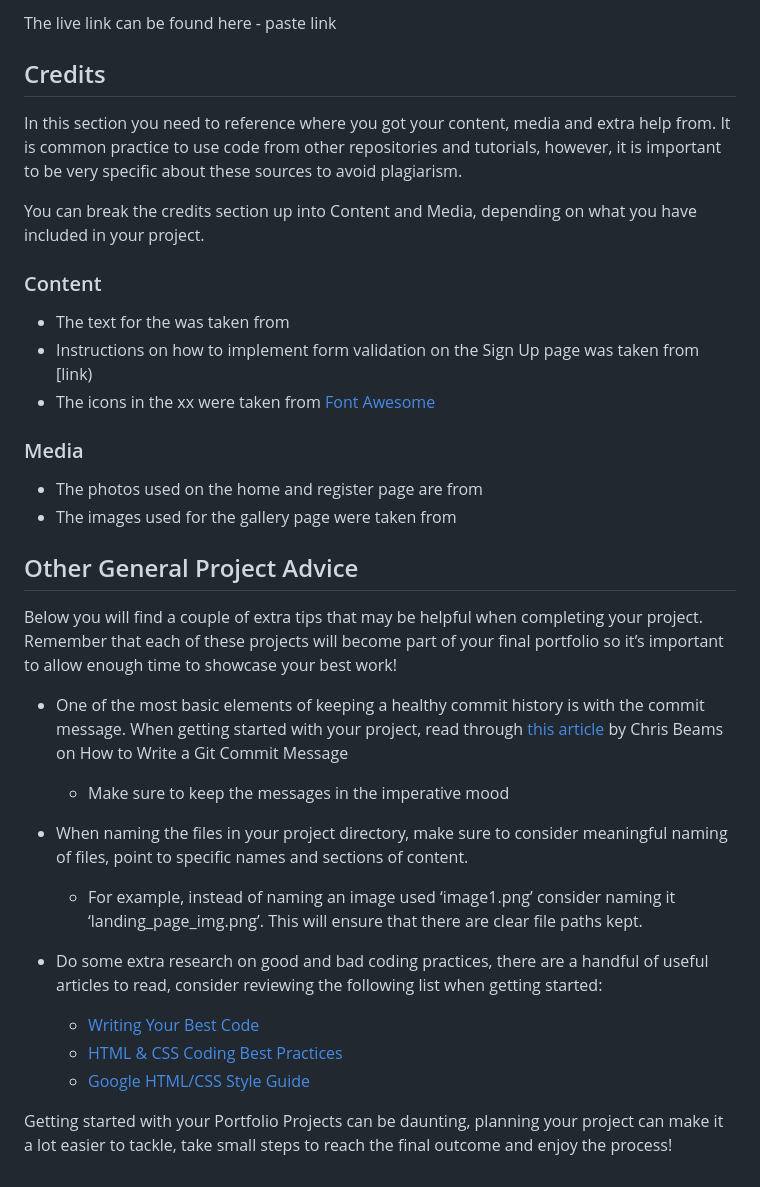
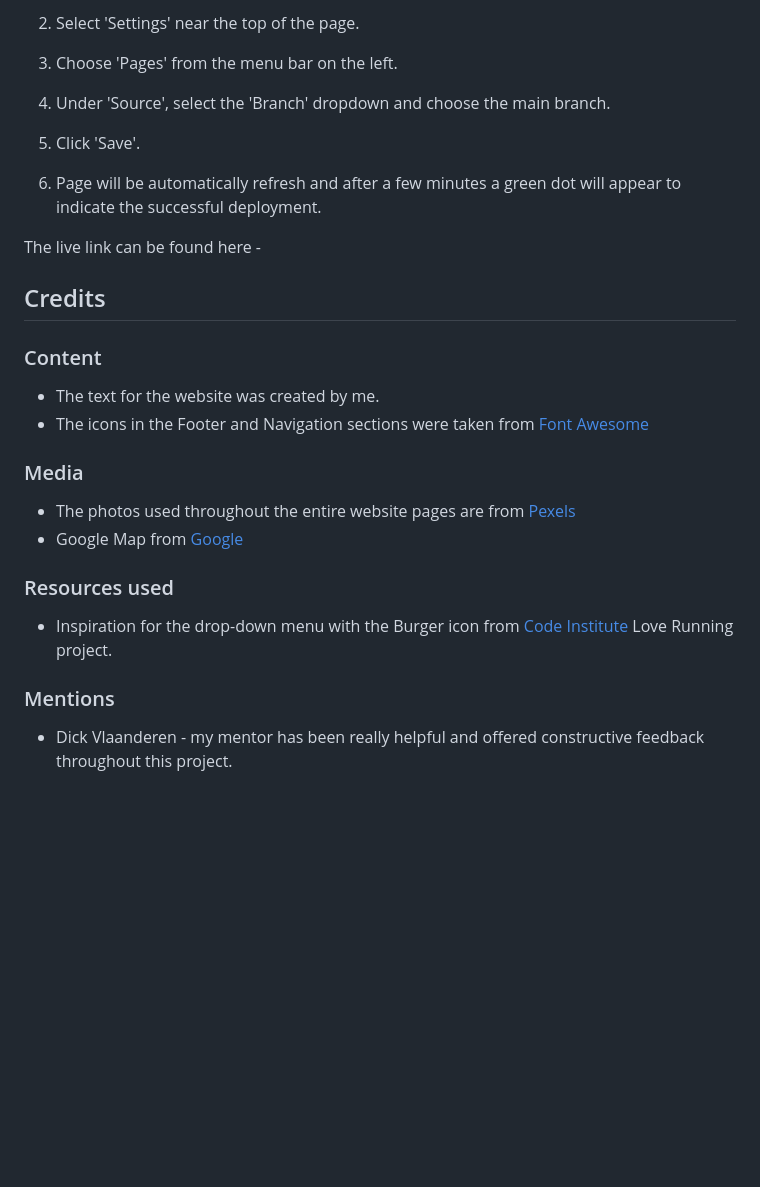
Before and after one commit to constantinnicoleta/makeup-masterclass, a Markdown page: README.md, the part around the change printed below. GitHub-like rendering; blank space fills up the shorter version.

```diff
--- a/README.md
+++ b/README.md
@@ -99,37 +155,32 @@ This section should describe the process you went through to deploy the project
 
-The live link can be found here - paste link
+2. Select 'Settings' near the top of the page.
+
+3. Choose 'Pages' from the menu bar on the left.
+
+4. Under 'Source', select the 'Branch' dropdown and choose the main branch.
+
+5. Click 'Save'.
+
+6. Page will be automatically refresh and after a few minutes a green dot will appear to indicate the successful deployment.
+
+The live link can be found here -
 
 
 ## Credits
 
-In this section you need to reference where you got your content, media and extra help from. It is common practice to use code from other repositories and tutorials, however, it is important to be very specific about these sources to avoid plagiarism.
-
-You can break the credits section up into Content and Media, depending on what you have included in your project.
-
 ### Content
 
-- The text for the  was taken from
-- Instructions on how to implement form validation on the Sign Up page was taken from [link)
-- The icons in the xx were taken from [Font Awesome](https://fontawesome.com/)
+- The text for the website was created by me.
+- The icons in the Footer and Navigation sections were taken from [Font Awesome](https://fontawesome.com/)
 
 ### Media
 
-- The photos used on the home and register page are from
-- The images used for the gallery page were taken from
+- The photos used throughout the entire website pages are from
+[Pexels](https://www.pexels.com/)
+- Google Map from [Google](https://www.google.com/maps/place/Ingrave+St,+London+SW11+2SA/@51.4673088,-0.1746872,17z/data=!4m6!3m5!1s0x4876059b8a61666b:0xa7e02274de4d2894!8m2!3d51.4675817!4d-0.1717844!16s%2Fg%2F1tglgt3t?entry=ttu)
 
-## Other General Project Advice
+### Resources used
+- Inspiration for the drop-down menu with the Burger icon from [Code Institute](https://codeinstitute.net/) Love Running project.
 
-Below you will find a couple of extra tips that may be helpful when completing your project. Remember that each of these projects will become part of your final portfolio so it’s important to allow enough time to showcase your best work!
-
-- One of the most basic elements of keeping a healthy commit history is with the commit message. When getting started with your project, read through [this article](https://chris.beams.io/posts/git-commit/) by Chris Beams on How to Write  a Git Commit Message
-  - Make sure to keep the messages in the imperative mood
-
-- When naming the files in your project directory, make sure to consider meaningful naming of files, point to specific names and sections of content.
-  - For example, instead of naming an image used ‘image1.png’ consider naming it ‘landing_page_img.png’. This will ensure that there are clear file paths kept.
-
-- Do some extra research on good and bad coding practices, there are a handful of useful articles to read, consider reviewing the following list when getting started:
-  - [Writing Your Best Code](https://learn.shayhowe.com/html-css/writing-your-best-code/)
-  - [HTML & CSS Coding Best Practices](https://medium.com/@inceptiondj.info/html-css-coding-best-practice-fadb9870a00f)
-  - [Google HTML/CSS Style Guide](https://google.github.io/styleguide/htmlcssguide.html#General)
-
-Getting started with your Portfolio Projects can be daunting, planning your project can make it a lot easier to tackle, take small steps to reach the final outcome and enjoy the process!
+### Mentions
+ - Dick Vlaanderen - my mentor has been really helpful and offered constructive feedback throughout this project.
```
Also changed, not shown: other parts of README.md (+77 -21 lines).
